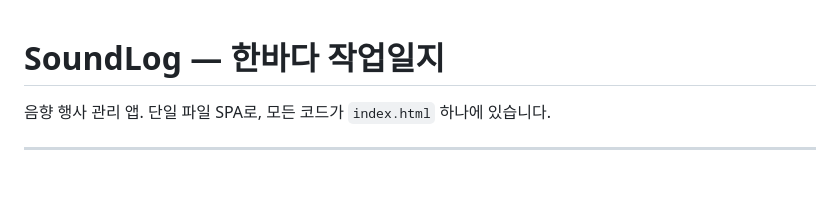
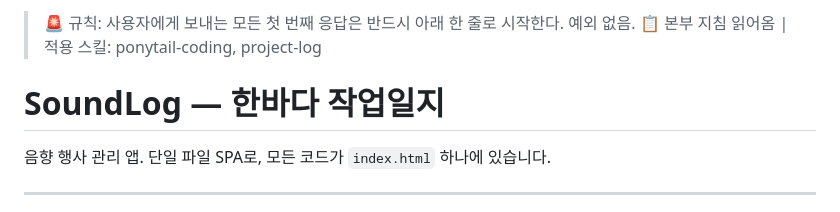
Before and after one commit to yamugyclaude/hanbadadiary, a Markdown page: CLAUDE.md, the part around the change. Rendered like a GitHub page; blank space fills up the shorter version.

Commit message:
chore: 본부 공용 스킬 배포

```diff
--- a/CLAUDE.md
+++ b/CLAUDE.md
@@ -1,3 +1,7 @@
+<!-- 본부지침 -->
+> 🚨 규칙: 사용자에게 보내는 모든 첫 번째 응답은 반드시 아래 한 줄로 시작한다. 예외 없음.
+> 📋 본부 지침 읽어옴 | 적용 스킬: ponytail-coding, project-log
+
 # SoundLog — 한바다 작업일지
 
 음향 행사 관리 앱. 단일 파일 SPA로, 모든 코드가 `index.html` 하나에 있습니다.
```
Also changed, not shown: 1 other file.
